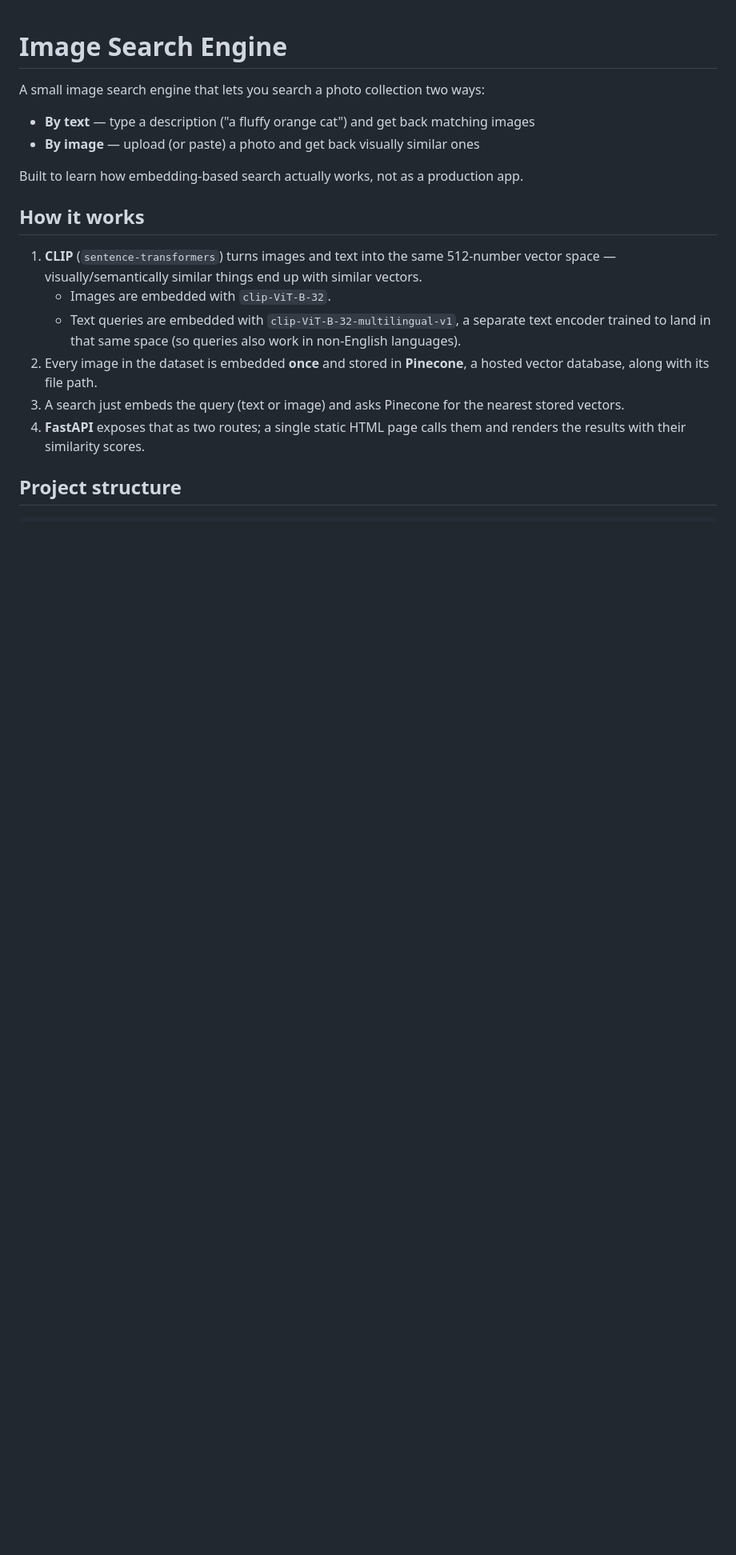
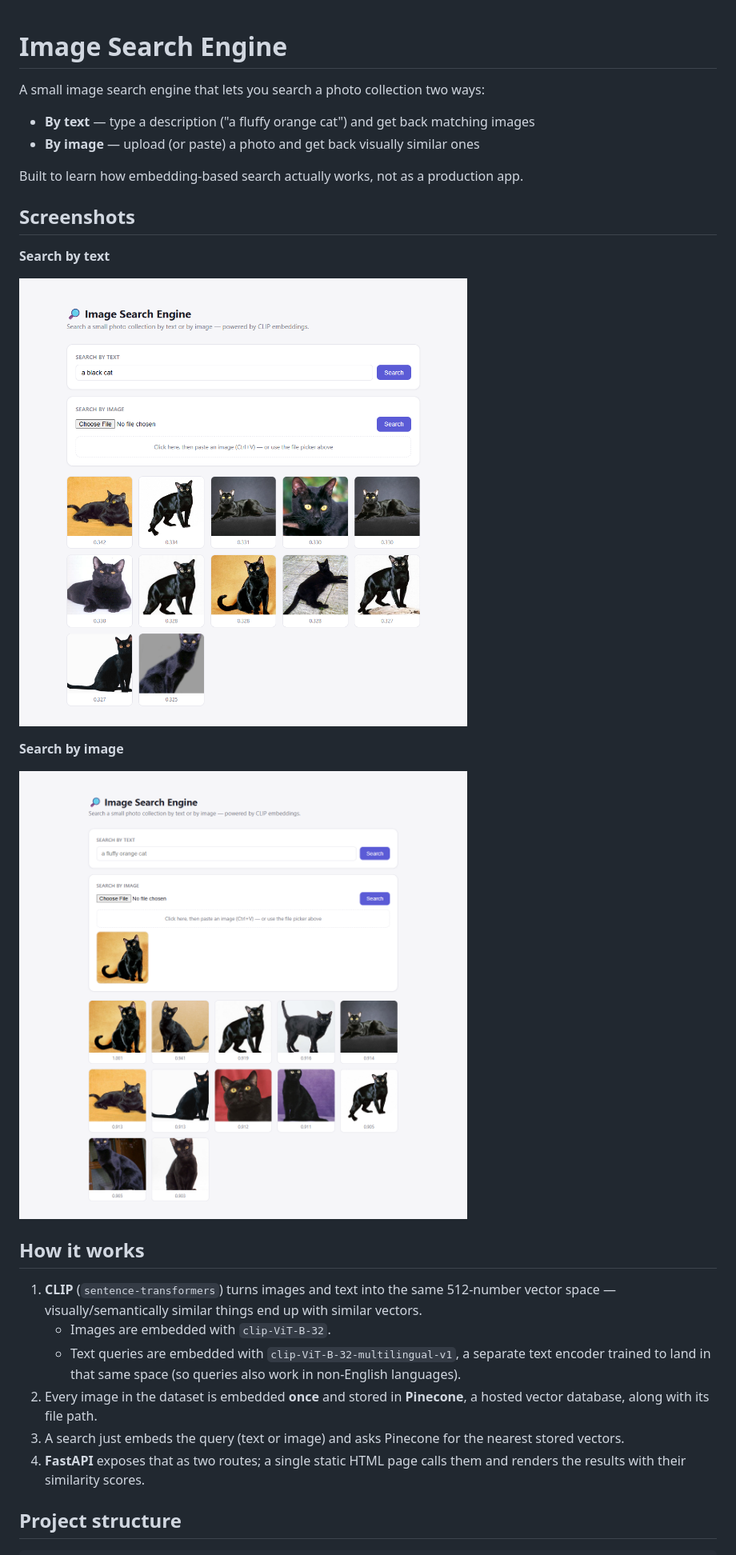
Before and after one commit to m7mdxyz/clip-image-search, a Markdown page: README.md, the part around the change. Shown: that part at 80% size. Drawn GitHub-style; pictures changed too: screenshots/image-search.png (added), screenshots/text-search.png (added); blank space fills up the shorter version.

Commit message:
Add screenshots to README

```diff
--- a/README.md
+++ b/README.md
@@ -6,6 +6,16 @@ A small image search engine that lets you search a photo collection two ways:
 - **By image** — upload (or paste) a photo and get back visually similar ones
 
 Built to learn how embedding-based search actually works, not as a production app.
+
+## Screenshots
+
+**Search by text**
+
+![Text search](screenshots/text-search.png)
+
+**Search by image**
+
+![Image search](screenshots/image-search.png)
 
 ## How it works
 
```
